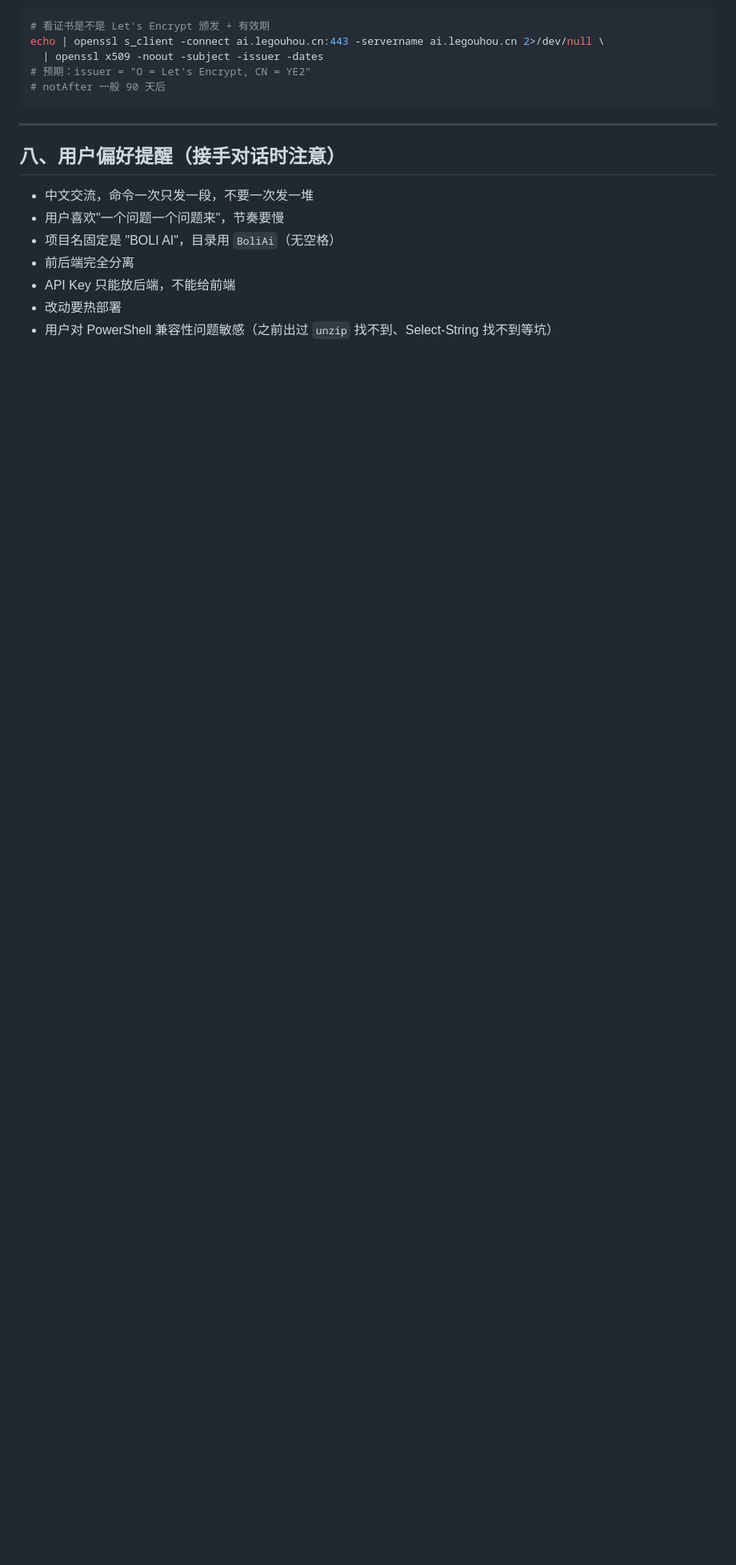
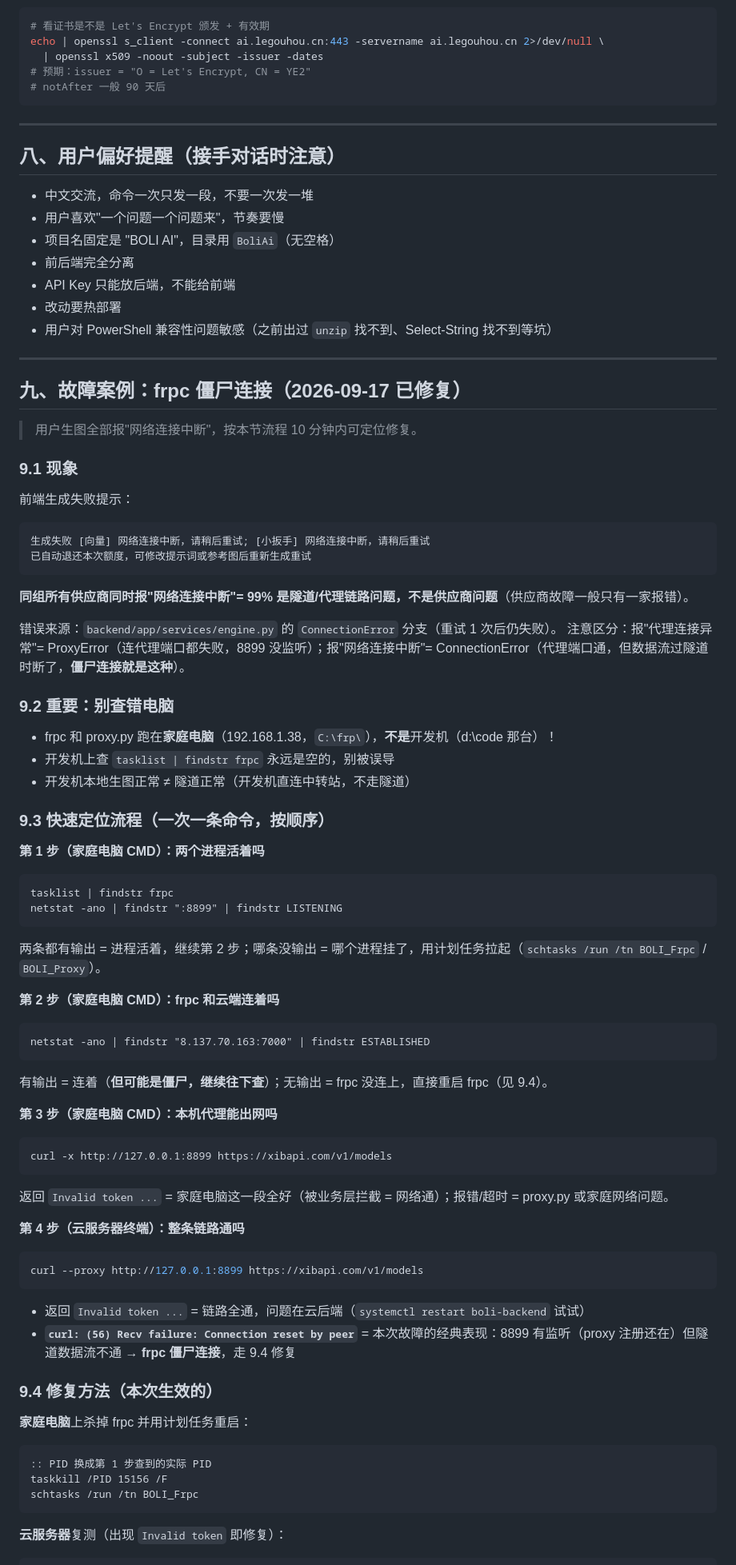
Before and after one commit to Gc123123-art/Batch_raw_images, a Markdown page: docs/frp隧道排障交接.md, the part around one of its changes. Shown at 80% size. GitHub-like rendering; blank space fills up the shorter version.

Commit message:
加文档

````diff
--- a/docs/frp隧道排障交接.md
+++ b/docs/frp隧道排障交接.md
@@ -357,3 +358,78 @@ echo | openssl s_client -connect ai.legouhou.cn:443 -servername ai.legouhou.cn 2
 - API Key 只能放后端，不能给前端
 - 改动要热部署
 - 用户对 PowerShell 兼容性问题敏感（之前出过 `unzip` 找不到、Select-String 找不到等坑）
+
+---
+
+## 九、故障案例：frpc 僵尸连接（2026-09-17 已修复）
+
+> 用户生图全部报"网络连接中断"，按本节流程 10 分钟内可定位修复。
+
+### 9.1 现象
+
+前端生成失败提示：
+
+```
+生成失败 [向量] 网络连接中断，请稍后重试; [小扳手] 网络连接中断，请稍后重试
+已自动退还本次额度，可修改提示词或参考图后重新生成重试
+```
+
+**同组所有供应商同时报"网络连接中断"= 99% 是隧道/代理链路问题，不是供应商问题**（供应商故障一般只有一家报错）。
+
+错误来源：`backend/app/services/engine.py` 的 `ConnectionError` 分支（重试 1 次后仍失败）。
+注意区分：报"代理连接异常"= ProxyError（连代理端口都失败，8899 没监听）；报"网络连接中断"= ConnectionError（代理端口通，但数据流过隧道时断了，**僵尸连接就是这种**）。
+
+### 9.2 重要：别查错电脑
+
+- frpc 和 proxy.py 跑在**家庭电脑**（192.168.1.38，`C:\frp\`），**不是**开发机（d:\code 那台）！
+- 开发机上查 `tasklist | findstr frpc` 永远是空的，别被误导
+- 开发机本地生图正常 ≠ 隧道正常（开发机直连中转站，不走隧道）
+
+### 9.3 快速定位流程（一次一条命令，按顺序）
+
+**第 1 步（家庭电脑 CMD）：两个进程活着吗**
+
+```bat
+tasklist | findstr frpc
+netstat -ano | findstr ":8899" | findstr LISTENING
+```
+
+两条都有输出 = 进程活着，继续第 2 步；哪条没输出 = 哪个进程挂了，用计划任务拉起（`schtasks /run /tn BOLI_Frpc` / `BOLI_Proxy`）。
+
+**第 2 步（家庭电脑 CMD）：frpc 和云端连着吗**
+
+```bat
+netstat -ano | findstr "8.137.70.163:7000" | findstr ESTABLISHED
+```
+
+有输出 = 连着（**但可能是僵尸，继续往下查**）；无输出 = frpc 没连上，直接重启 frpc（见 9.4）。
+
+**第 3 步（家庭电脑 CMD）：本机代理能出网吗**
+
+```bat
+curl -x http://127.0.0.1:8899 https://xibapi.com/v1/models
+```
+
+返回 `Invalid token ...` = 家庭电脑这一段全好（被业务层拦截 = 网络通）；报错/超时 = proxy.py 或家庭网络问题。
+
+**第 4 步（云服务器终端）：整条链路通吗**
+
+```bash
+curl --proxy http://127.0.0.1:8899 https://xibapi.com/v1/models
+```
+
+- 返回 `Invalid token ...` = 链路全通，问题在云后端（`systemctl restart boli-backend` 试试）
+- **`curl: (56) Recv failure: Connection reset by peer`** = 本次故障的经典表现：8899 有监听（proxy 注册还在）但隧道数据流不通 → **frpc 僵尸连接**，走 9.4 修复
+
+### 9.4 修复方法（本次生效的）
+
+**家庭电脑**上杀掉 frpc 并用计划任务重启：
+
+```bat
+:: PID 换成第 1 步查到的实际 PID
+taskkill /PID 15156 /F
+schtasks /run /tn BOLI_Frpc
+```
+
+**云服务器**复测（出现 `Invalid token` 即修复）：
+
````
Also changed, not shown: other parts of docs/frp隧道排障交接.md (+38 -1 lines).
